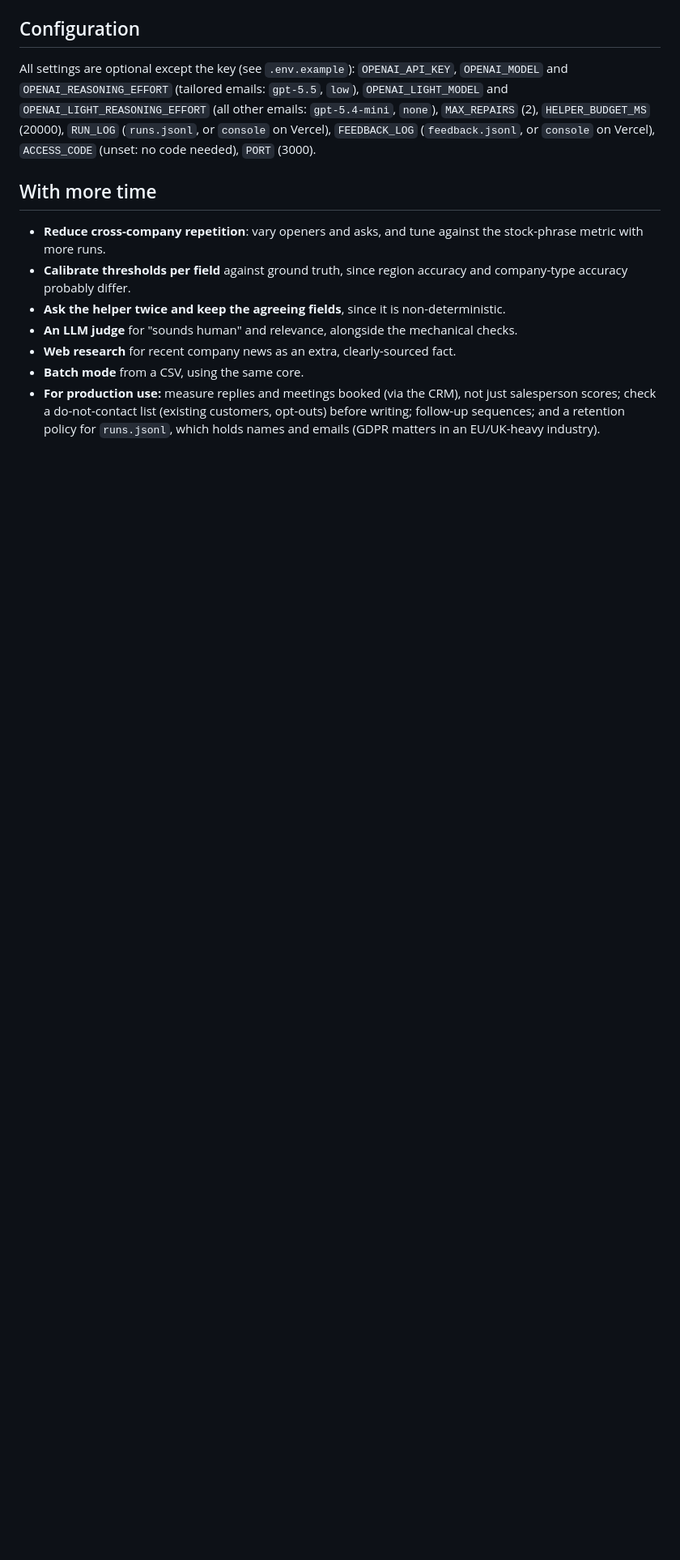
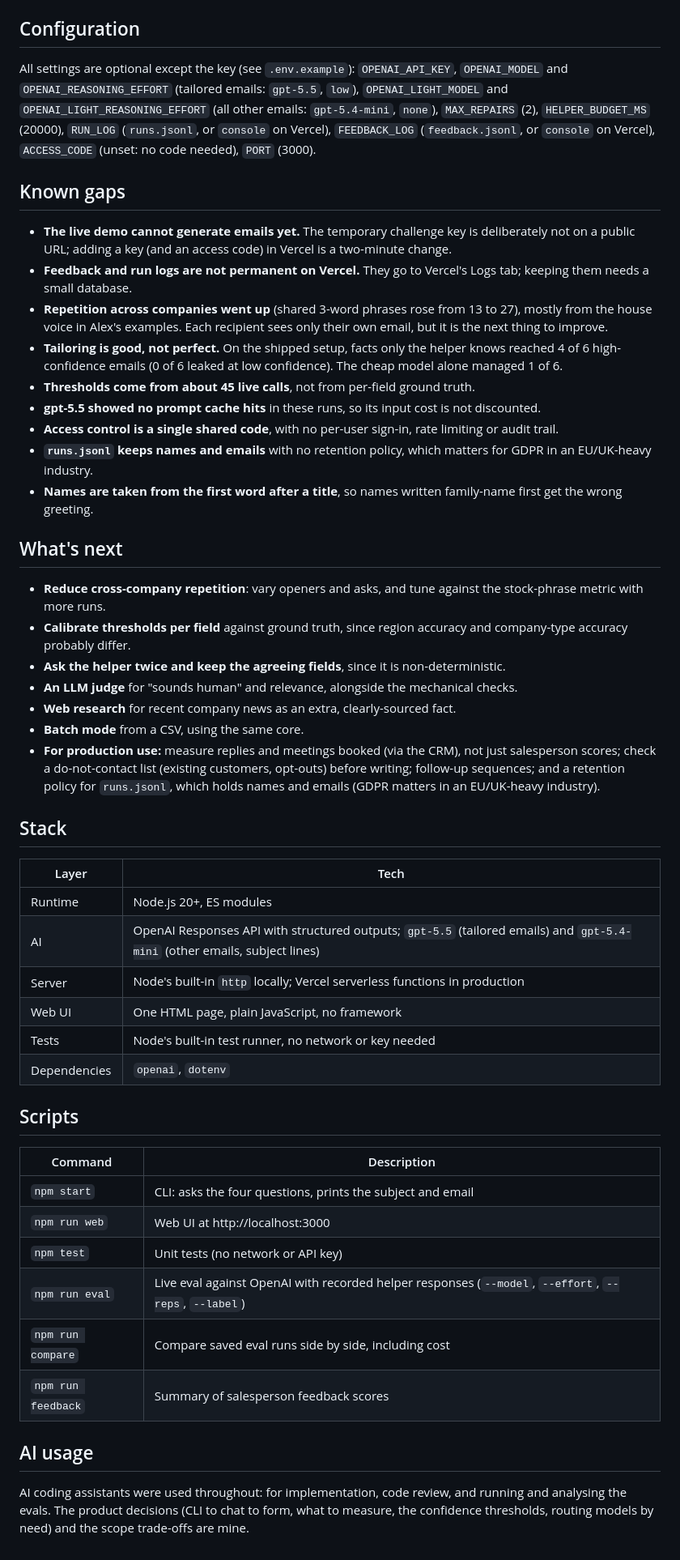
Before and after one commit to jamamv/raphie-personalized-outreach, a Markdown page: README.md, the part around one of its changes. Shown at 81% size. Drawn GitHub-style; blank space fills up the shorter version.

```diff
--- a/README.md
+++ b/README.md
@@ -248,7 +265,19 @@ Every CLI or web run appends one line to `runs.jsonl` (gitignored), with a `runI
 
 All settings are optional except the key (see `.env.example`): `OPENAI_API_KEY`, `OPENAI_MODEL` and `OPENAI_REASONING_EFFORT` (tailored emails: `gpt-5.5`, `low`), `OPENAI_LIGHT_MODEL` and `OPENAI_LIGHT_REASONING_EFFORT` (all other emails: `gpt-5.4-mini`, `none`), `MAX_REPAIRS` (2), `HELPER_BUDGET_MS` (20000), `RUN_LOG` (`runs.jsonl`, or `console` on Vercel), `FEEDBACK_LOG` (`feedback.jsonl`, or `console` on Vercel), `ACCESS_CODE` (unset: no code needed), `PORT` (3000).
 
-## With more time
+## Known gaps
+
+- **The live demo cannot generate emails yet.** The temporary challenge key is deliberately not on a public URL; adding a key (and an access code) in Vercel is a two-minute change.
+- **Feedback and run logs are not permanent on Vercel.** They go to Vercel's Logs tab; keeping them needs a small database.
+- **Repetition across companies went up** (shared 3-word phrases rose from 13 to 27), mostly from the house voice in Alex's examples. Each recipient sees only their own email, but it is the next thing to improve.
+- **Tailoring is good, not perfect.** On the shipped setup, facts only the helper knows reached 4 of 6 high-confidence emails (0 of 6 leaked at low confidence). The cheap model alone managed 1 of 6.
+- **Thresholds come from about 45 live calls**, not from per-field ground truth.
+- **gpt-5.5 showed no prompt cache hits** in these runs, so its input cost is not discounted.
+- **Access control is a single shared code**, with no per-user sign-in, rate limiting or audit trail.
+- **`runs.jsonl` keeps names and emails** with no retention policy, which matters for GDPR in an EU/UK-heavy industry.
+- **Names are taken from the first word after a title**, so names written family-name first get the wrong greeting.
+
+## What's next
 
 - **Reduce cross-company repetition**: vary openers and asks, and tune against the stock-phrase metric with more runs.
 - **Calibrate thresholds per field** against ground truth, since region accuracy and company-type accuracy probably differ.
@@ -257,3 +286,29 @@ All settings are optional except the key (see `.env.example`): `OPENAI_API_KEY`,
 - **Web research** for recent company news as an extra, clearly-sourced fact.
 - **Batch mode** from a CSV, using the same core.
 - **For production use:** measure replies and meetings booked (via the CRM), not just salesperson scores; check a do-not-contact list (existing customers, opt-outs) before writing; follow-up sequences; and a retention policy for `runs.jsonl`, which holds names and emails (GDPR matters in an EU/UK-heavy industry).
+
+## Stack
+
+| Layer | Tech |
+|---|---|
+| Runtime | Node.js 20+, ES modules |
+| AI | OpenAI Responses API with structured outputs; `gpt-5.5` (tailored emails) and `gpt-5.4-mini` (other emails, subject lines) |
+| Server | Node's built-in `http` locally; Vercel serverless functions in production |
+| Web UI | One HTML page, plain JavaScript, no framework |
+| Tests | Node's built-in test runner, no network or key needed |
+| Dependencies | `openai`, `dotenv` |
+
+## Scripts
+
+| Command | Description |
+|---|---|
+| `npm start` | CLI: asks the four questions, prints the subject and email |
+| `npm run web` | Web UI at http://localhost:3000 |
+| `npm test` | Unit tests (no network or API key) |
+| `npm run eval` | Live eval against OpenAI with recorded helper responses (`--model`, `--effort`, `--reps`, `--label`) |
+| `npm run compare` | Compare saved eval runs side by side, including cost |
+| `npm run feedback` | Summary of salesperson feedback scores |
+
+## AI usage
+
+AI coding assistants were used throughout: for implementation, code review, and running and analysing the evals. The product decisions (CLI to chat to form, what to measure, the confidence thresholds, routing models by need) and the scope trade-offs are mine.
```
Also changed, not shown: other parts of README.md (+56 -39 lines).
